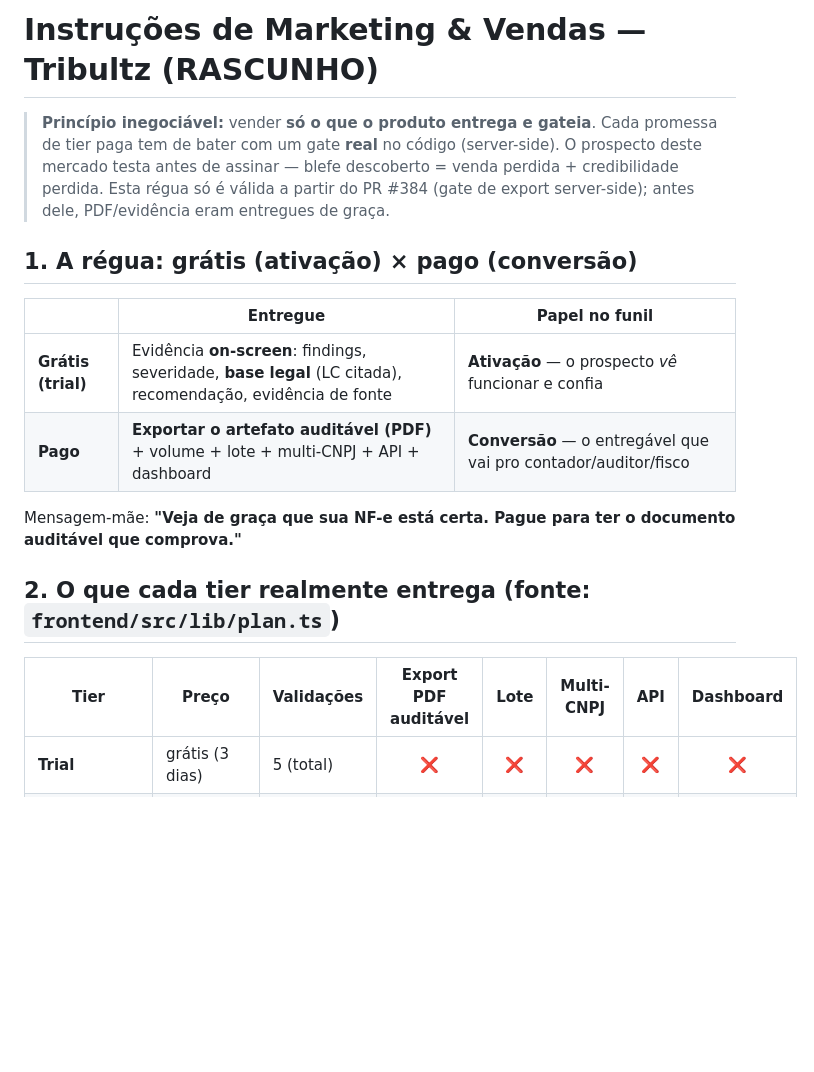
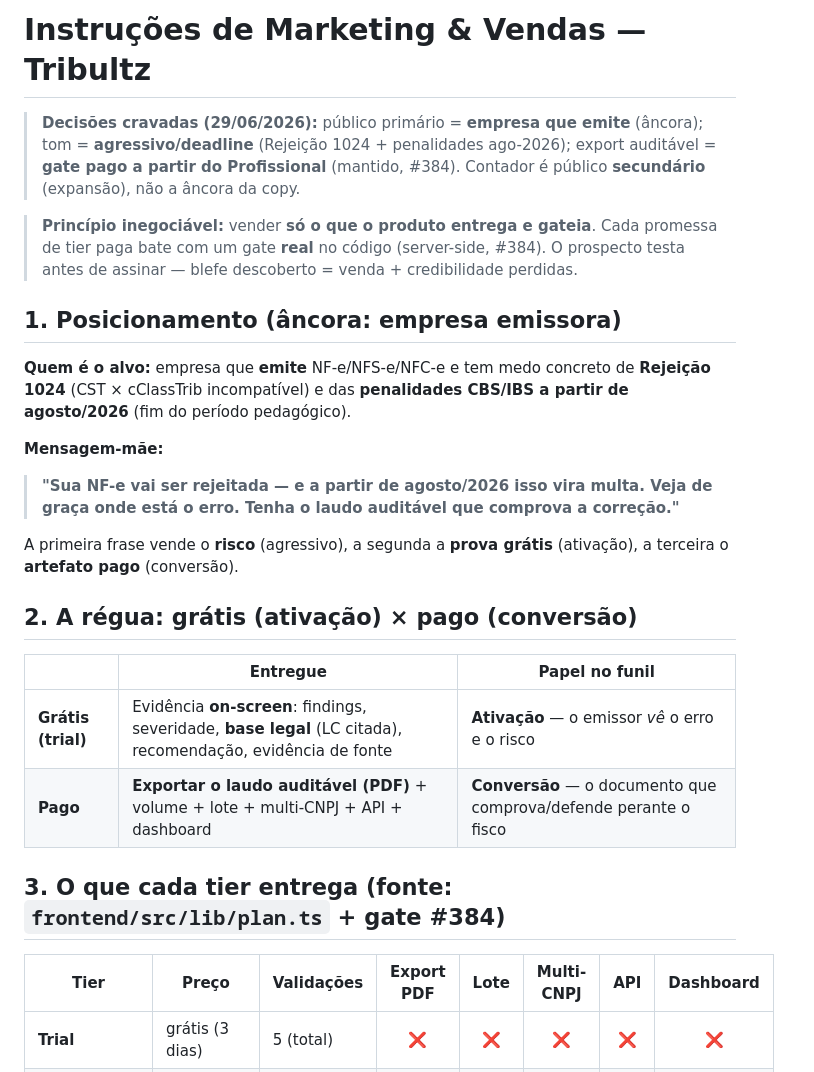
Before and after one commit to mickbap/tribultz, a Markdown page: docs/marketing/posicionamento-e-vendas.md, the part around one of its changes. Drawn GitHub-style; blank space fills up the shorter version.

```diff
--- a/docs/marketing/posicionamento-e-vendas.md
+++ b/docs/marketing/posicionamento-e-vendas.md
@@ -1,23 +1,37 @@
-# Instruções de Marketing & Vendas — Tribultz (RASCUNHO)
+# Instruções de Marketing & Vendas — Tribultz
+
+> **Decisões cravadas (29/06/2026):** público primário = **empresa que emite**
+> (âncora); tom = **agressivo/deadline** (Rejeição 1024 + penalidades ago-2026);
+> export auditável = **gate pago a partir do Profissional** (mantido, #384).
+> Contador é público **secundário** (expansão), não a âncora da copy.
 
 > **Princípio inegociável:** vender **só o que o produto entrega e gateia**. Cada
-> promessa de tier paga tem de bater com um gate **real** no código (server-side).
-> O prospecto deste mercado testa antes de assinar — blefe descoberto = venda
-> perdida + credibilidade perdida. Esta régua só é válida a partir do PR #384
-> (gate de export server-side); antes dele, PDF/evidência eram entregues de graça.
+> promessa de tier paga bate com um gate **real** no código (server-side, #384).
+> O prospecto testa antes de assinar — blefe descoberto = venda + credibilidade
+> perdidas.
 
-## 1. A régua: grátis (ativação) × pago (conversão)
+## 1. Posicionamento (âncora: empresa emissora)
+
+**Quem é o alvo:** empresa que **emite** NF-e/NFS-e/NFC-e e tem medo concreto de
+**Rejeição 1024** (CST × cClassTrib incompatível) e das **penalidades CBS/IBS a
+partir de agosto/2026** (fim do período pedagógico).
+
+**Mensagem-mãe:**
+> **"Sua NF-e vai ser rejeitada — e a partir de agosto/2026 isso vira multa. Veja de graça onde está o erro. Tenha o laudo auditável que comprova a correção."**
+
+A primeira frase vende o **risco** (agressivo), a segunda a **prova grátis**
+(ativação), a terceira o **artefato pago** (conversão).
+
+## 2. A régua: grátis (ativação) × pago (conversão)
 
 | | Entregue | Papel no funil |
 |---|---|---|
-| **Grátis (trial)** | Evidência **on-screen**: findings, severidade, **base legal** (LC citada), recomendação, evidência de fonte | **Ativação** — o prospecto *vê* funcionar e confia |
-| **Pago** | **Exportar o artefato auditável (PDF)** + volume + lote + multi-CNPJ + API + dashboard | **Conversão** — o entregável que vai pro contador/auditor/fisco |
+| **Grátis (trial)** | Evidência **on-screen**: findings, severidade, **base legal** (LC citada), recomendação, evidência de fonte | **Ativação** — o emissor *vê* o erro e o risco |
+| **Pago** | **Exportar o laudo auditável (PDF)** + volume + lote + multi-CNPJ + API + dashboard | **Conversão** — o documento que comprova/defende perante o fisco |
 
-Mensagem-mãe: **"Veja de graça que sua NF-e está certa. Pague para ter o documento auditável que comprova."**
+## 3. O que cada tier entrega (fonte: `frontend/src/lib/plan.ts` + gate #384)
 
-## 2. O que cada tier realmente entrega (fonte: `frontend/src/lib/plan.ts`)
-
-| Tier | Preço | Validações | Export PDF auditável | Lote | Multi-CNPJ | API | Dashboard |
+| Tier | Preço | Validações | Export PDF | Lote | Multi-CNPJ | API | Dashboard |
 |------|-------|-----------|:---:|:---:|:---:|:---:|:---:|
 | **Trial** | grátis (3 dias) | 5 (total) | ❌ | ❌ | ❌ | ❌ | ❌ |
 | **Starter** | R$ 49,90/mês | 10/mês | ❌ | ❌ | ❌ | ❌ | ✅ |
```
Also changed, not shown: other parts of docs/marketing/posicionamento-e-vendas.md (+36 -31 lines).
